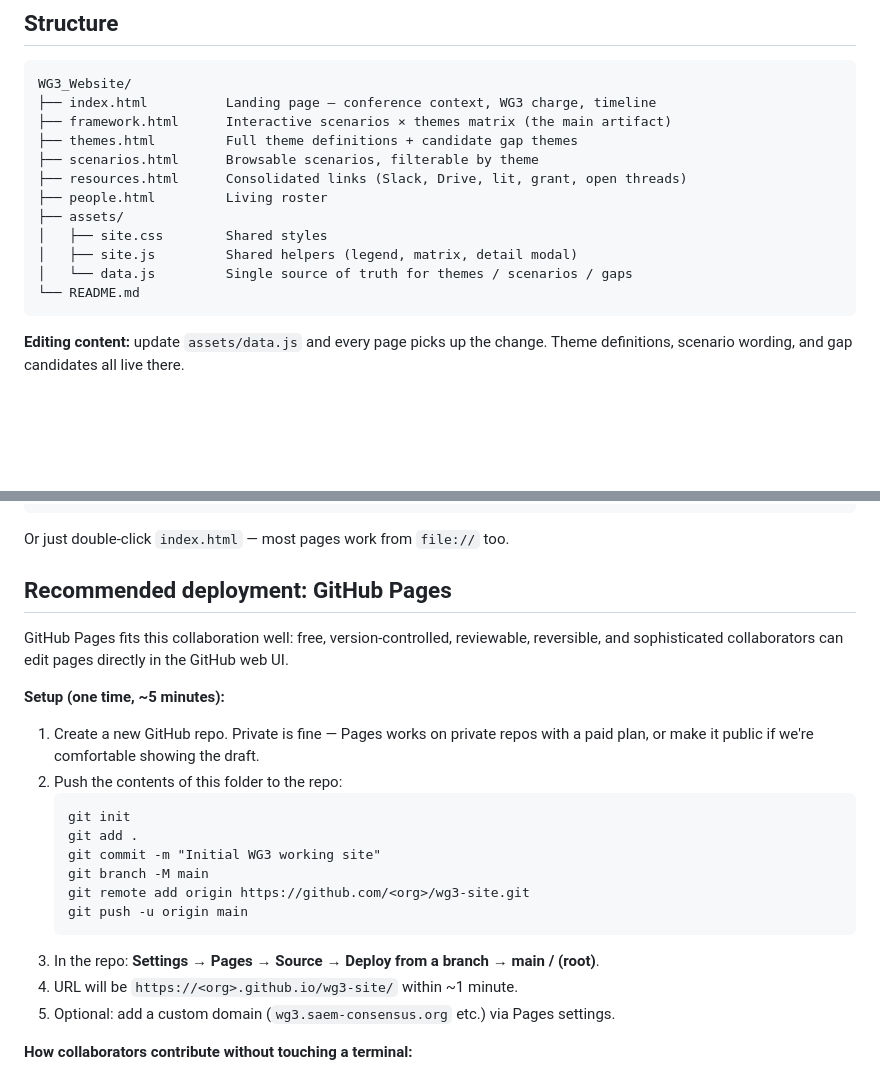
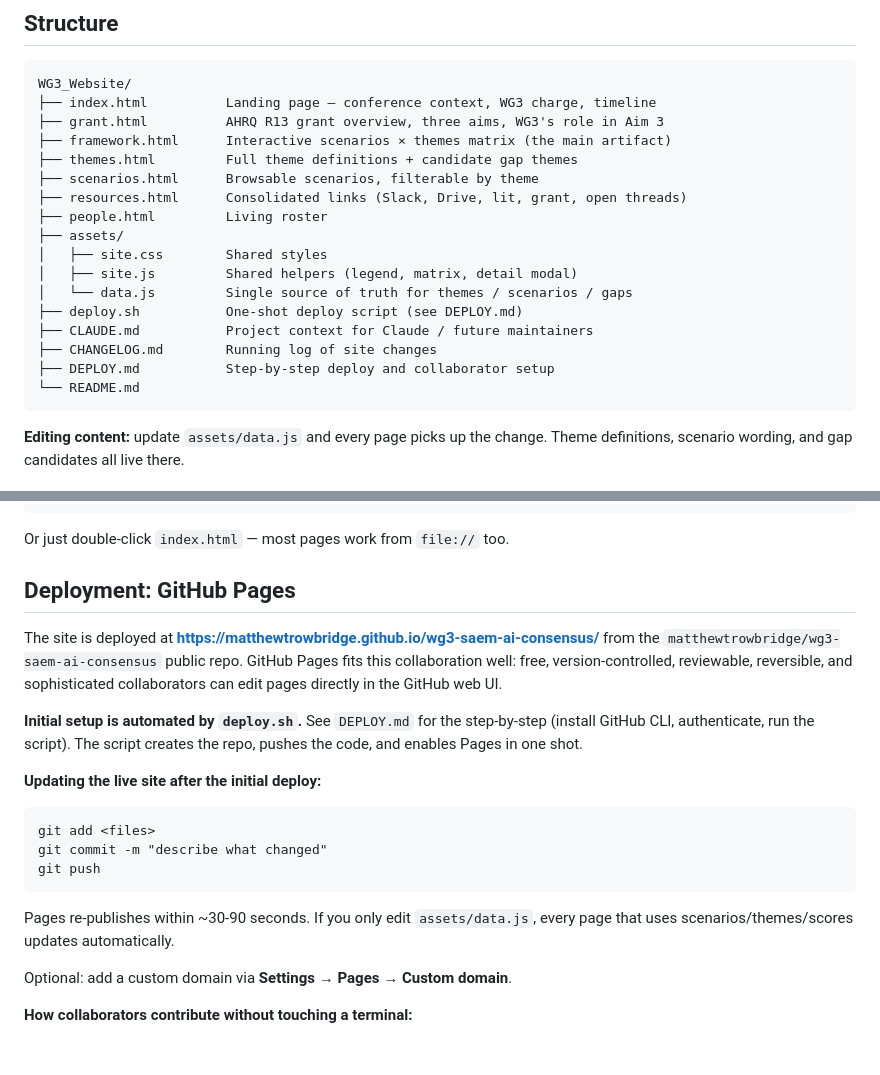
Before and after one commit to matthewtrowbridge/wg3-saem-ai-consensus, a Markdown page: README.md, 2 parts joined by grey strips. GitHub-like rendering; blank space fills up the shorter version.

````diff
--- a/README.md
+++ b/README.md
@@ -7,6 +7,7 @@ A small static site for the SAEM AI Consensus 2026 Working Group 3 (AI Education
 ```
 WG3_Website/
 ├── index.html          Landing page — conference context, WG3 charge, timeline
+├── grant.html          AHRQ R13 grant overview, three aims, WG3's role in Aim 3
 ├── framework.html      Interactive scenarios × themes matrix (the main artifact)
 ├── themes.html         Full theme definitions + candidate gap themes
 ├── scenarios.html      Browsable scenarios, filterable by theme
@@ -16,6 +17,10 @@ WG3_Website/
 │   ├── site.css        Shared styles
 │   ├── site.js         Shared helpers (legend, matrix, detail modal)
 │   └── data.js         Single source of truth for themes / scenarios / gaps
+├── deploy.sh           One-shot deploy script (see DEPLOY.md)
+├── CLAUDE.md           Project context for Claude / future maintainers
+├── CHANGELOG.md        Running log of site changes
+├── DEPLOY.md           Step-by-step deploy and collaborator setup
 └── README.md
 ```
 
@@ -33,25 +38,23 @@ python3 -m http.server 8080
 
 Or just double-click `index.html` — most pages work from `file://` too.
 
-## Recommended deployment: GitHub Pages
+## Deployment: GitHub Pages
 
-GitHub Pages fits this collaboration well: free, version-controlled, reviewable, reversible, and sophisticated collaborators can edit pages directly in the GitHub web UI.
+The site is deployed at **https://matthewtrowbridge.github.io/wg3-saem-ai-consensus/** from the `matthewtrowbridge/wg3-saem-ai-consensus` public repo. GitHub Pages fits this collaboration well: free, version-controlled, reviewable, reversible, and sophisticated collaborators can edit pages directly in the GitHub web UI.
 
-**Setup (one time, ~5 minutes):**
+**Initial setup is automated by `deploy.sh`.** See `DEPLOY.md` for the step-by-step (install GitHub CLI, authenticate, run the script). The script creates the repo, pushes the code, and enables Pages in one shot.
 
-1. Create a new GitHub repo. Private is fine — Pages works on private repos with a paid plan, or make it public if we're comfortable showing the draft.
-2. Push the contents of this folder to the repo:
-   ```
-   git init
-   git add .
-   git commit -m "Initial WG3 working site"
-   git branch -M main
-   git remote add origin https://github.com/<org>/wg3-site.git
-   git push -u origin main
-   ```
-3. In the repo: **Settings → Pages → Source → Deploy from a branch → main / (root)**.
-4. URL will be `https://<org>.github.io/wg3-site/` within ~1 minute.
-5. Optional: add a custom domain (`wg3.saem-consensus.org` etc.) via Pages settings.
+**Updating the live site after the initial deploy:**
+
+```
+git add <files>
+git commit -m "describe what changed"
+git push
+```
+
+Pages re-publishes within ~30-90 seconds. If you only edit `assets/data.js`, every page that uses scenarios/themes/scores updates automatically.
+
+Optional: add a custom domain via **Settings → Pages → Custom domain**.
 
 **How collaborators contribute without touching a terminal:**
 
````
Also changed, not shown: CHANGELOG.md (added, +12 -0 lines), CLAUDE.md (added, +96 -0 lines).
